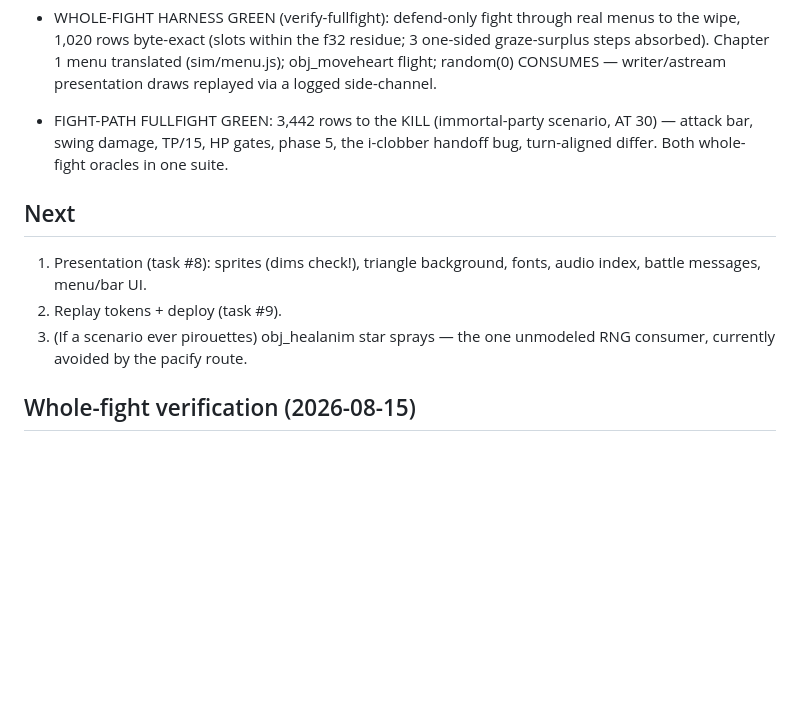
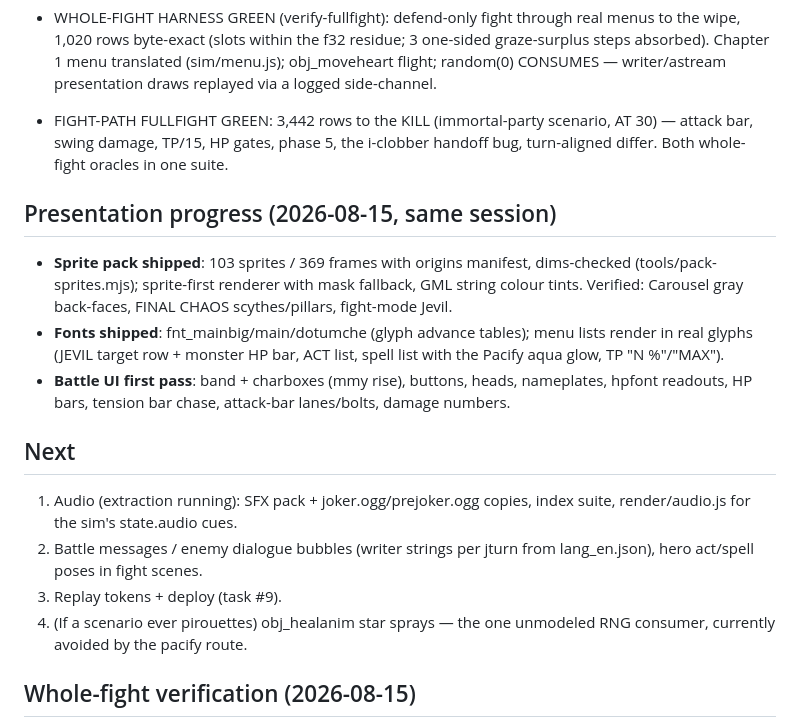
Before and after one commit to Radi0Show/jevil-sim, a Markdown page: docs/STATUS.md, the part around the change. Rendered like a GitHub page; blank space fills up the shorter version.

Commit message:
STATUS: presentation progress notes

```diff
--- a/docs/STATUS.md
+++ b/docs/STATUS.md
@@ -70,12 +70,27 @@ whole-fight endings replay byte-exact (23 suites green).
   the i-clobber handoff bug, turn-aligned differ. Both whole-fight
   oracles in one suite.
 
+## Presentation progress (2026-08-15, same session)
+
+- **Sprite pack shipped**: 103 sprites / 369 frames with origins manifest,
+  dims-checked (tools/pack-sprites.mjs); sprite-first renderer with mask
+  fallback, GML string colour tints. Verified: Carousel gray back-faces,
+  FINAL CHAOS scythes/pillars, fight-mode Jevil.
+- **Fonts shipped**: fnt_mainbig/main/dotumche (glyph advance tables);
+  menu lists render in real glyphs (JEVIL target row + monster HP bar,
+  ACT list, spell list with the Pacify aqua glow, TP "N %"/"MAX").
+- **Battle UI first pass**: band + charboxes (mmy rise), buttons, heads,
+  nameplates, hpfont readouts, HP bars, tension bar chase, attack-bar
+  lanes/bolts, damage numbers.
+
 ## Next
 
-1. Presentation (task #8): sprites (dims check!), triangle background,
-   fonts, audio index, battle messages, menu/bar UI.
-2. Replay tokens + deploy (task #9).
-3. (If a scenario ever pirouettes) obj_healanim star sprays — the one
+1. Audio (extraction running): SFX pack + joker.ogg/prejoker.ogg copies,
+   index suite, render/audio.js for the sim's state.audio cues.
+2. Battle messages / enemy dialogue bubbles (writer strings per jturn
+   from lang_en.json), hero act/spell poses in fight scenes.
+3. Replay tokens + deploy (task #9).
+4. (If a scenario ever pirouettes) obj_healanim star sprays — the one
    unmodeled RNG consumer, currently avoided by the pacify route.
 
 ## Whole-fight verification (2026-08-15)
```
